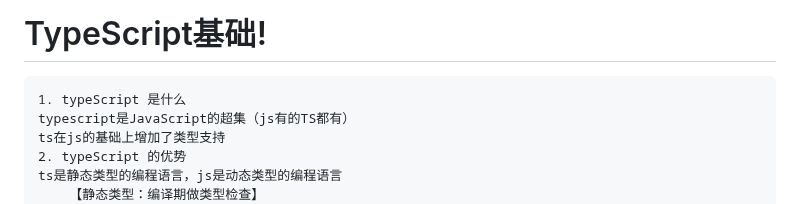
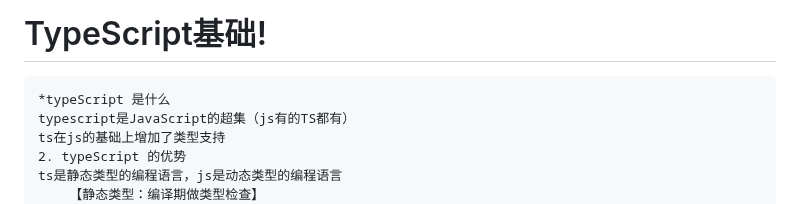
Before and after one commit to Trumen1219/TypeScript-Study, a Markdown page: README.md, the part around the change. GitHub-like rendering.

```diff
--- a/README.md
+++ b/README.md
@@ -1,6 +1,5 @@
 # TypeScript基础!
-
-	1. typeScript 是什么
+	*typeScript 是什么
 	typescript是JavaScript的超集（js有的TS都有）
 	ts在js的基础上增加了类型支持
 	2. typeScript 的优势
```
